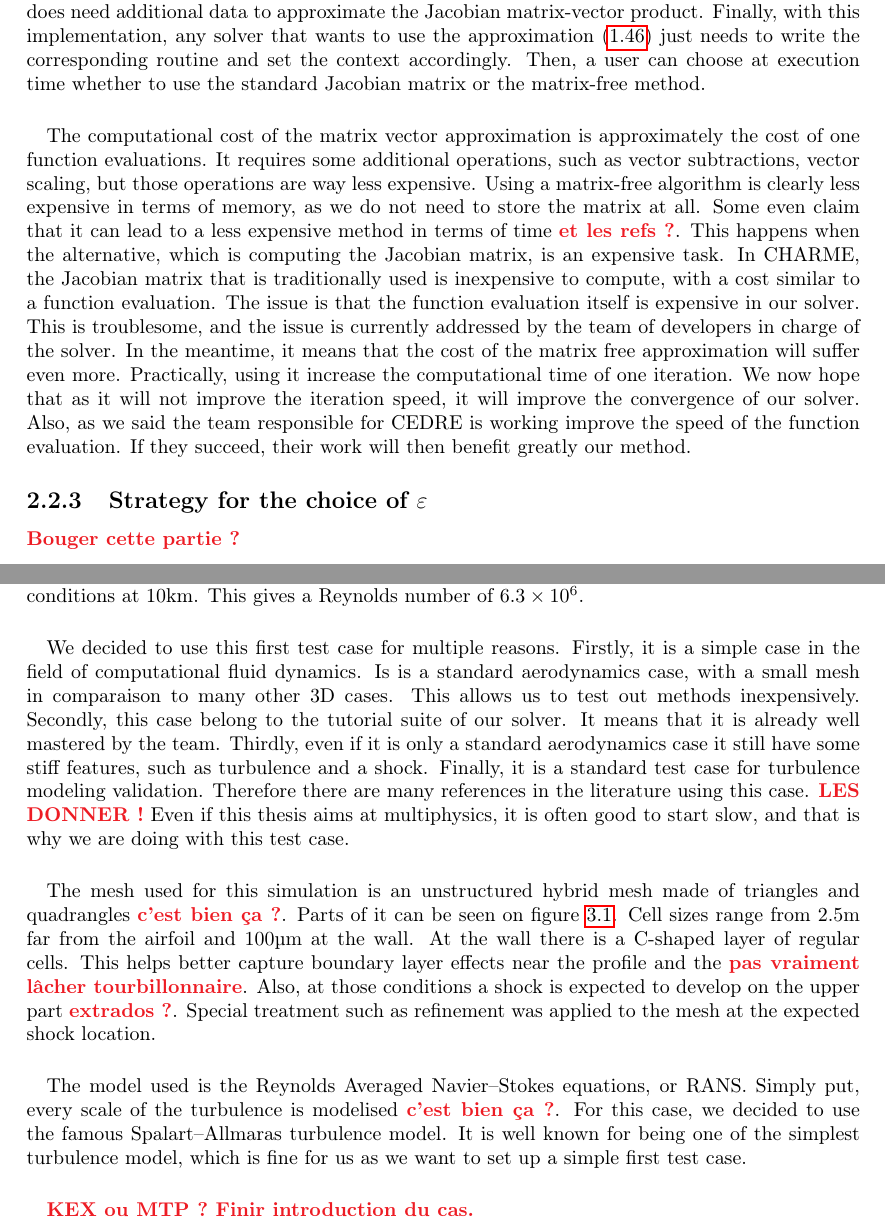
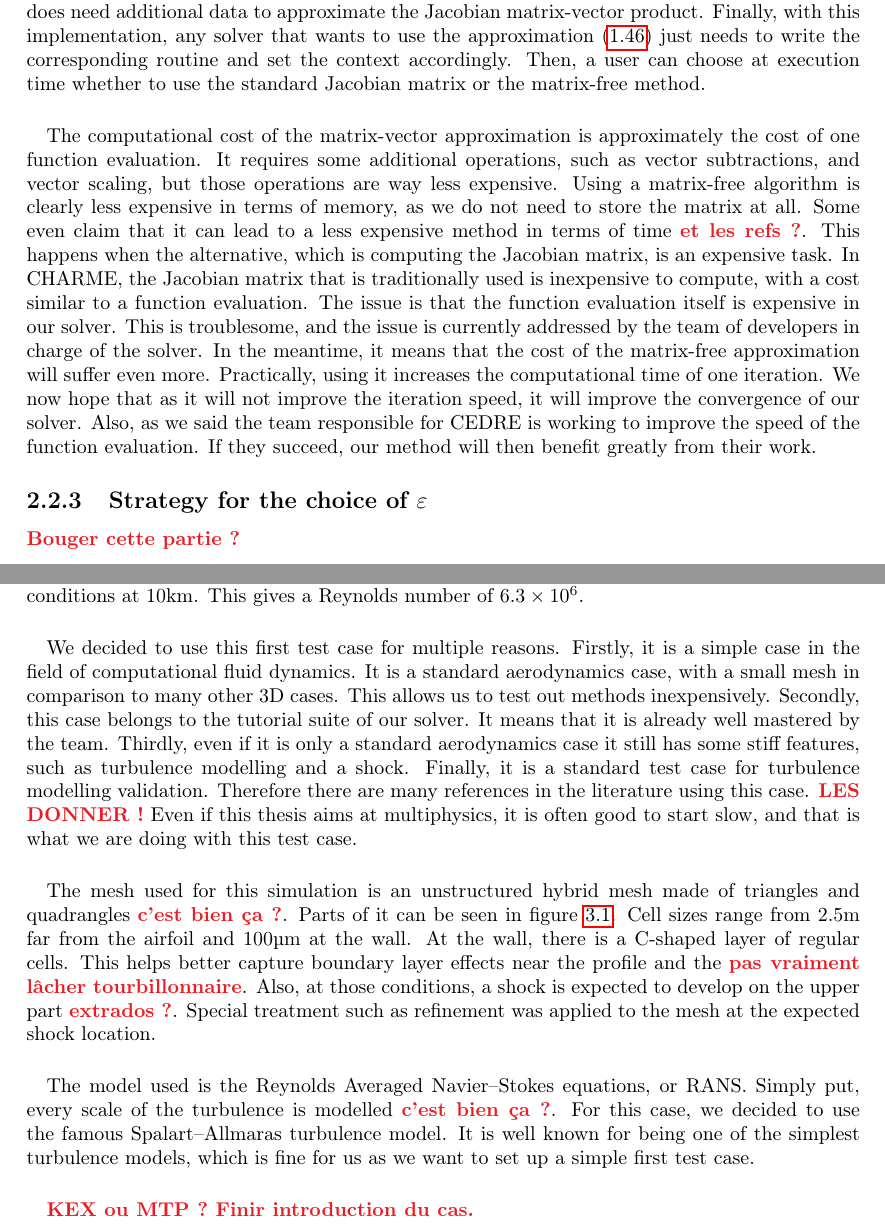
Before and after one commit to pierreXVI/thesis, a LaTeX thesis (main.tex, which reads 2.tex, 3.tex): two parts of pages 35 and 42 of 51, joined at a grey line, cut so that both start at the same text. Compiled offline with pdfLaTeX.

Commit message:
Grammarly

```diff
--- a/2.tex
+++ b/2.tex
@@ -123,19 +123,19 @@
       Then, a user can choose at execution time whether to use the standard Jacobian matrix or the matrix-free method.
 
       \paragraph{}
-      The computational cost of the matrix vector approximation is approximately the cost of one function evaluations.
-      It requires some additional operations, such as vector subtractions, vector scaling, but those operations are way less expensive.
+      The computational cost of the matrix-vector approximation is approximately the cost of one function evaluation.
+      It requires some additional operations, such as vector subtractions, and vector scaling, but those operations are way less expensive.
       Using a matrix-free algorithm is clearly less expensive in terms of memory, as we do not need to store the matrix at all.
       Some even claim that it can lead to a less expensive method in terms of time \PS{et les refs ?}.
       This happens when the alternative, which is computing the Jacobian matrix, is an expensive task.
       In CHARME, the Jacobian matrix that is traditionally used is inexpensive to compute, with a cost similar to a function evaluation.
       The issue is that the function evaluation itself is expensive in our solver.
       This is troublesome, and the issue is currently addressed by the team of developers in charge of the solver.
-      In the meantime, it means that the cost of the matrix free approximation will suffer even more.
-      Practically, using it increase the computational time of one iteration.
+      In the meantime, it means that the cost of the matrix-free approximation will suffer even more.
+      Practically, using it increases the computational time of one iteration.
       We now hope that as it will not improve the iteration speed, it will improve the convergence of our solver.
-      Also, as we said the team responsible for CEDRE is working improve the speed of the function evaluation.
-      If they succeed, their work will then benefit greatly our method.
+      Also, as we said the team responsible for CEDRE is working to improve the speed of the function evaluation.
+      If they succeed, our method will then benefit greatly from their work.
 
 
     \subsection{Strategy for the choice of \texorpdfstring{$\varepsilon$}{epsilon}}
--- a/3.tex
+++ b/3.tex
@@ -35,22 +35,22 @@
         \paragraph{}
         We decided to use this first test case for multiple reasons.
         Firstly, it is a simple case in the field of computational fluid dynamics.
-        Is is a standard aerodynamics case, with a small mesh in comparaison to many other 3D cases.
+        It is a standard aerodynamics case, with a small mesh in comparison to many other 3D cases.
         This allows us to test out methods inexpensively.
-        Secondly, this case belong to the tutorial suite of our solver.
+        Secondly, this case belongs to the tutorial suite of our solver.
         It means that it is already well mastered by the team.
-        Thirdly, even if it is only a standard aerodynamics case it still have some stiff features, such as turbulence and a shock.
-        Finally, it is a standard test case for turbulence modeling validation.
+        Thirdly, even if it is only a standard aerodynamics case it still has some stiff features, such as turbulence modelling and a shock.
+        Finally, it is a standard test case for turbulence modelling validation.
         Therefore there are many references in the literature using this case. \PS{LES DONNER !}
-        Even if this thesis aims at multiphysics, it is often good to start slow, and that is why we are doing with this test case.
+        Even if this thesis aims at multiphysics, it is often good to start slow, and that is what we are doing with this test case.
 
         \paragraph{}
         The mesh used for this simulation is an unstructured hybrid mesh made of triangles and quadrangles \PS{c'est bien ça ?}.
-        Parts of it can be seen on figure \ref{fig:rae_mesh}.
+        Parts of it can be seen in figure \ref{fig:rae_mesh}.
         Cell sizes range from $2.5\si{\meter}$ far from the airfoil and $100\si{\micro\meter}$ at the wall.
-        At the wall there is a C-shaped layer of regular cells.
+        At the wall, there is a C-shaped layer of regular cells.
         This helps better capture boundary layer effects near the profile and the \PS{pas vraiment lâcher tourbillonnaire}.
-        Also, at those conditions a shock is expected to develop on the upper part \PS{extrados ?}.
+        Also, at those conditions, a shock is expected to develop on the upper part \PS{extrados ?}.
         Special treatment such as refinement was applied to the mesh at the expected shock location.
 
         \begin{figure}
@@ -61,9 +61,9 @@
 
         \paragraph{}
         The model used is the Reynolds Averaged Navier--Stokes equations, or RANS.
-        Simply put, every scale of the turbulence is modelised \PS{c'est bien ça ?}.
+        Simply put, every scale of the turbulence is modelled \PS{c'est bien ça ?}.
         For this case, we decided to use the famous Spalart--Allmaras turbulence model.
-        It is well known for being one of the simplest turbulence model, which is fine for us as we want to set up a simple first test case.
+        It is well known for being one of the simplest turbulence models, which is fine for us as we want to set up a simple first test case.
 
         \paragraph{}
         \PS{KEX ou MTP ? Finir introduction du cas.}
```
Also changed, not shown: 3.tex (12 more changed lines).
